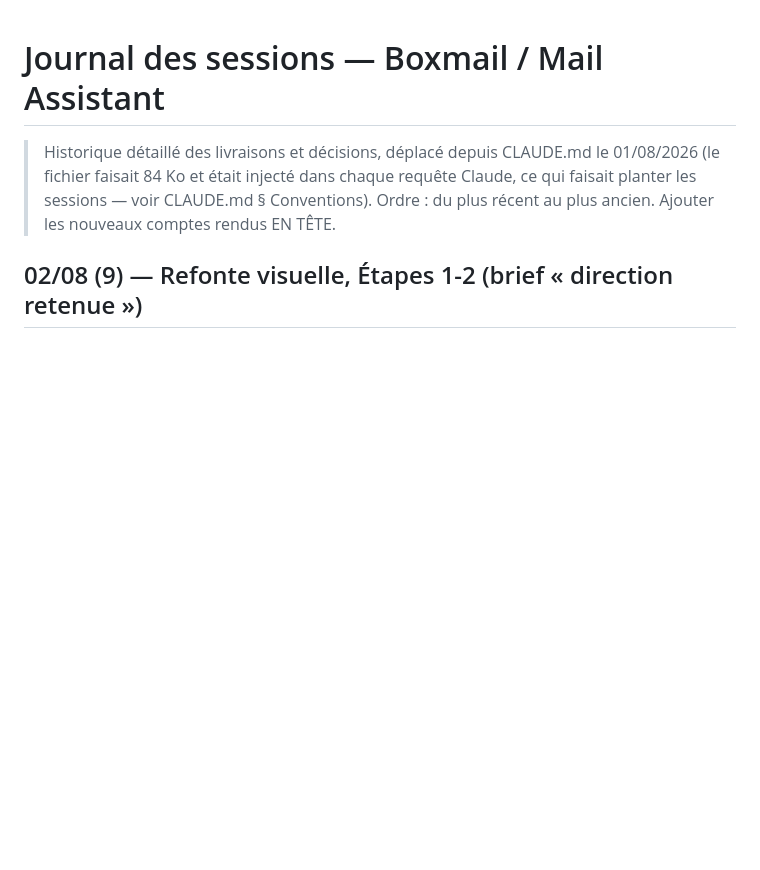
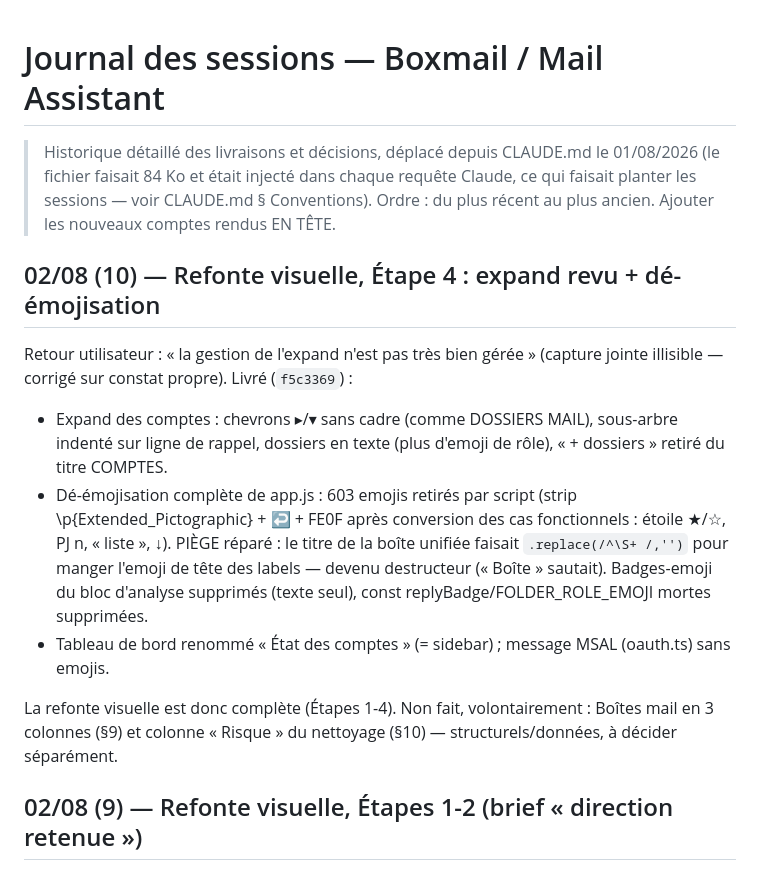
Before and after one commit to thonyAGP/Boxmail_cleaning, a Markdown page: docs/JOURNAL.md, the part around the change. GitHub-like rendering; blank space fills up the shorter version.

Commit message:
Journal : refonte visuelle complète (Étapes 1-4)
Co-Authored-By: Claude Fable 5 <noreply@anthropic.com>

```diff
--- a/docs/JOURNAL.md
+++ b/docs/JOURNAL.md
@@ -4,6 +4,29 @@
 > 01/08/2026 (le fichier faisait 84 Ko et était injecté dans chaque requête
 > Claude, ce qui faisait planter les sessions — voir CLAUDE.md § Conventions).
 > Ordre : du plus récent au plus ancien. Ajouter les nouveaux comptes rendus EN TÊTE.
+
+## 02/08 (10) — Refonte visuelle, Étape 4 : expand revu + dé-émojisation
+
+Retour utilisateur : « la gestion de l'expand n'est pas très bien
+gérée » (capture jointe illisible — corrigé sur constat propre).
+Livré (`f5c3369`) :
+
+- Expand des comptes : chevrons ▸/▾ sans cadre (comme DOSSIERS MAIL),
+  sous-arbre indenté sur ligne de rappel, dossiers en texte (plus
+  d'emoji de rôle), « + dossiers » retiré du titre COMPTES.
+- Dé-émojisation complète de app.js : 603 emojis retirés par script
+  (strip \p{Extended_Pictographic} + ↩️ + FE0F après conversion des cas
+  fonctionnels : étoile ★/☆, PJ n, « liste », ↓). PIÈGE réparé : le
+  titre de la boîte unifiée faisait `.replace(/^\S+ /,'')` pour manger
+  l'emoji de tête des labels — devenu destructeur (« Boîte » sautait).
+  Badges-emoji du bloc d'analyse supprimés (texte seul), const
+  replyBadge/FOLDER_ROLE_EMOJI mortes supprimées.
+- Tableau de bord renommé « État des comptes » (= sidebar) ; message
+  MSAL (oauth.ts) sans emojis.
+
+La refonte visuelle est donc complète (Étapes 1-4). Non fait,
+volontairement : Boîtes mail en 3 colonnes (§9) et colonne « Risque »
+du nettoyage (§10) — structurels/données, à décider séparément.
 
 ## 02/08 (9) — Refonte visuelle, Étapes 1-2 (brief « direction retenue »)
 
```
